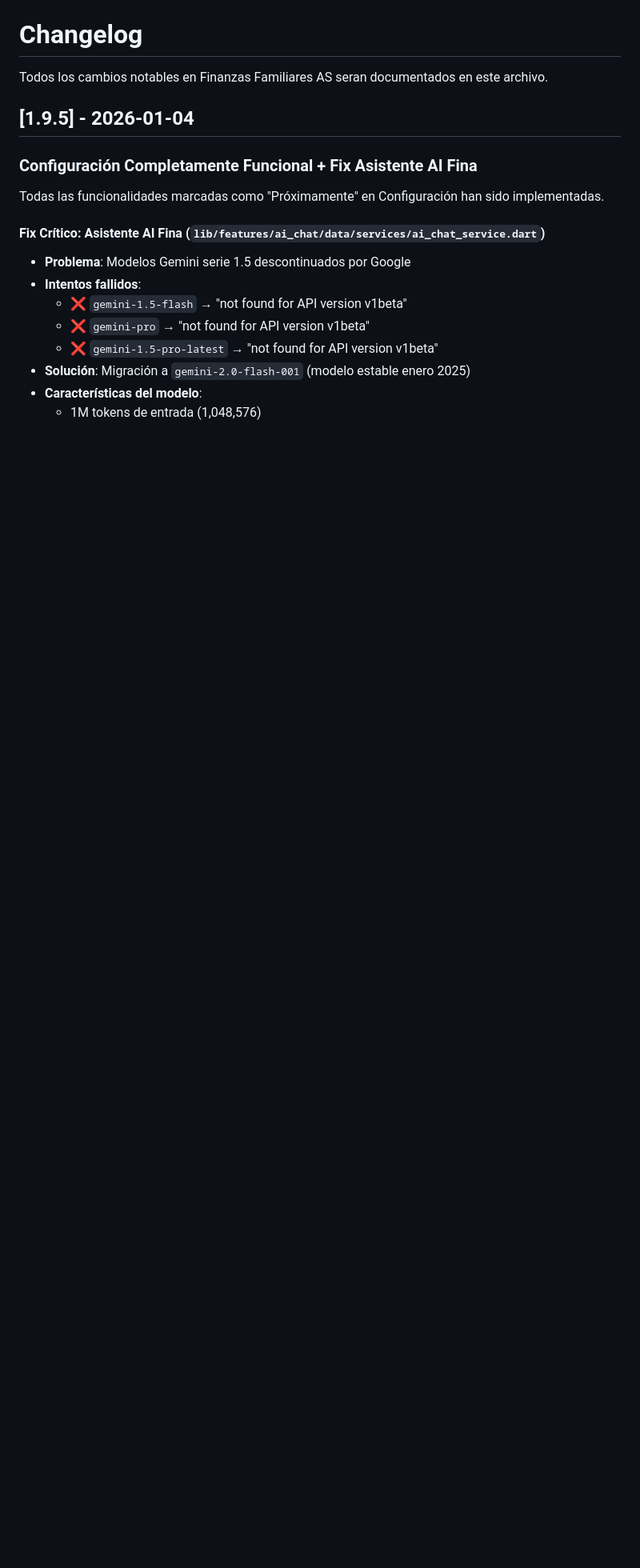
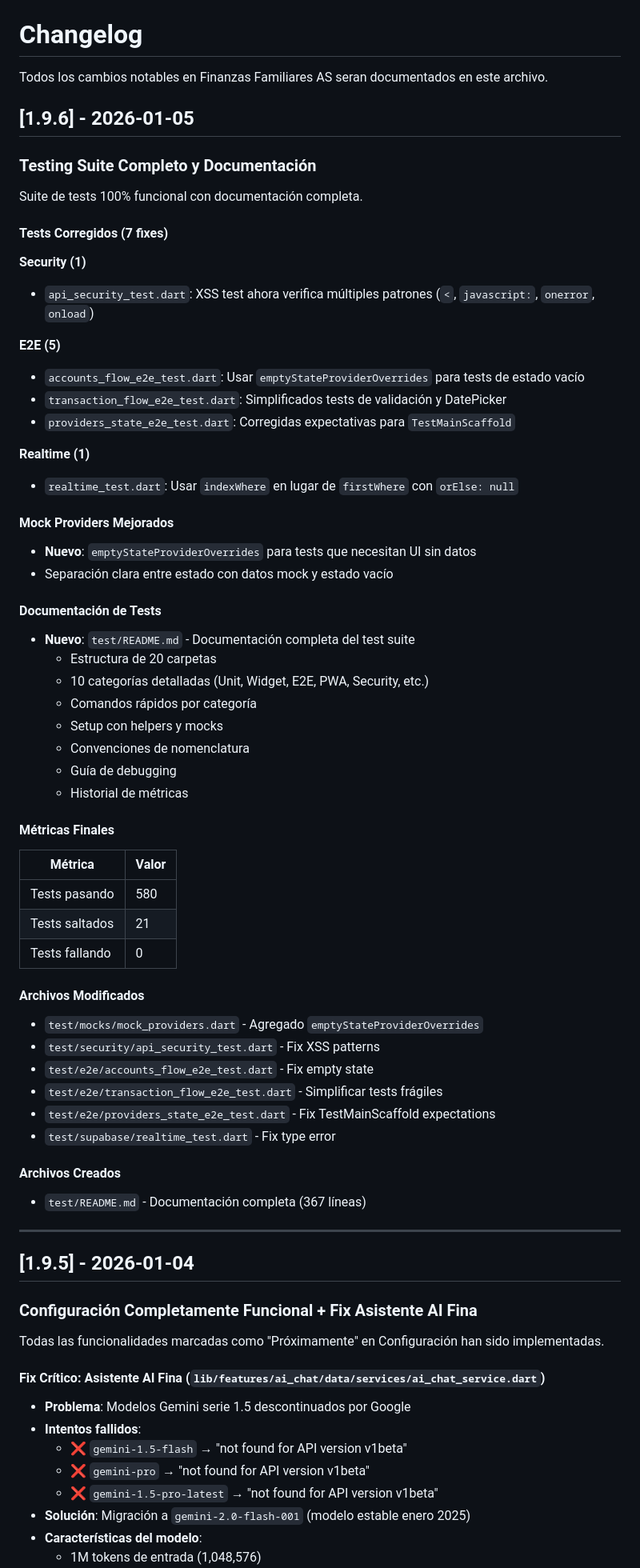
Before and after one commit to alvaretto/finanzasfamilia, a Markdown page: CHANGELOG.md, the part around the change. Shown at 80% size. GitHub-like rendering; blank space fills up the shorter version.

Commit message:
docs: Actualizar CHANGELOG con v1.9.6
- 7 tests corregidos (E2E, Security, Realtime)
- Nuevo test/README.md con documentación completa
- 580 tests pasando, 0 fallando

🤖 Generated with [Claude Code](https://claude.com/claude-code)

Co-Authored-By: Claude Opus 4.5 <noreply@anthropic.com>

```diff
--- a/CHANGELOG.md
+++ b/CHANGELOG.md
@@ -1,6 +1,59 @@
 # Changelog
 
 Todos los cambios notables en Finanzas Familiares AS seran documentados en este archivo.
+
+## [1.9.6] - 2026-01-05
+
+### Testing Suite Completo y Documentación
+
+Suite de tests 100% funcional con documentación completa.
+
+#### Tests Corregidos (7 fixes)
+
+**Security (1)**
+- `api_security_test.dart`: XSS test ahora verifica múltiples patrones (`<`, `javascript:`, `onerror`, `onload`)
+
+**E2E (5)**
+- `accounts_flow_e2e_test.dart`: Usar `emptyStateProviderOverrides` para tests de estado vacío
+- `transaction_flow_e2e_test.dart`: Simplificados tests de validación y DatePicker
+- `providers_state_e2e_test.dart`: Corregidas expectativas para `TestMainScaffold`
+
+**Realtime (1)**
+- `realtime_test.dart`: Usar `indexWhere` en lugar de `firstWhere` con `orElse: null`
+
+#### Mock Providers Mejorados
+- **Nuevo**: `emptyStateProviderOverrides` para tests que necesitan UI sin datos
+- Separación clara entre estado con datos mock y estado vacío
+
+#### Documentación de Tests
+- **Nuevo**: `test/README.md` - Documentación completa del test suite
+  - Estructura de 20 carpetas
+  - 10 categorías detalladas (Unit, Widget, E2E, PWA, Security, etc.)
+  - Comandos rápidos por categoría
+  - Setup con helpers y mocks
+  - Convenciones de nomenclatura
+  - Guía de debugging
+  - Historial de métricas
+
+#### Métricas Finales
+| Métrica | Valor |
+|---------|-------|
+| Tests pasando | 580 |
+| Tests saltados | 21 |
+| Tests fallando | 0 |
+
+#### Archivos Modificados
+- `test/mocks/mock_providers.dart` - Agregado `emptyStateProviderOverrides`
+- `test/security/api_security_test.dart` - Fix XSS patterns
+- `test/e2e/accounts_flow_e2e_test.dart` - Fix empty state
+- `test/e2e/transaction_flow_e2e_test.dart` - Simplificar tests frágiles
+- `test/e2e/providers_state_e2e_test.dart` - Fix TestMainScaffold expectations
+- `test/supabase/realtime_test.dart` - Fix type error
+
+#### Archivos Creados
+- `test/README.md` - Documentación completa (367 líneas)
+
+---
 
 ## [1.9.5] - 2026-01-04
 
```
